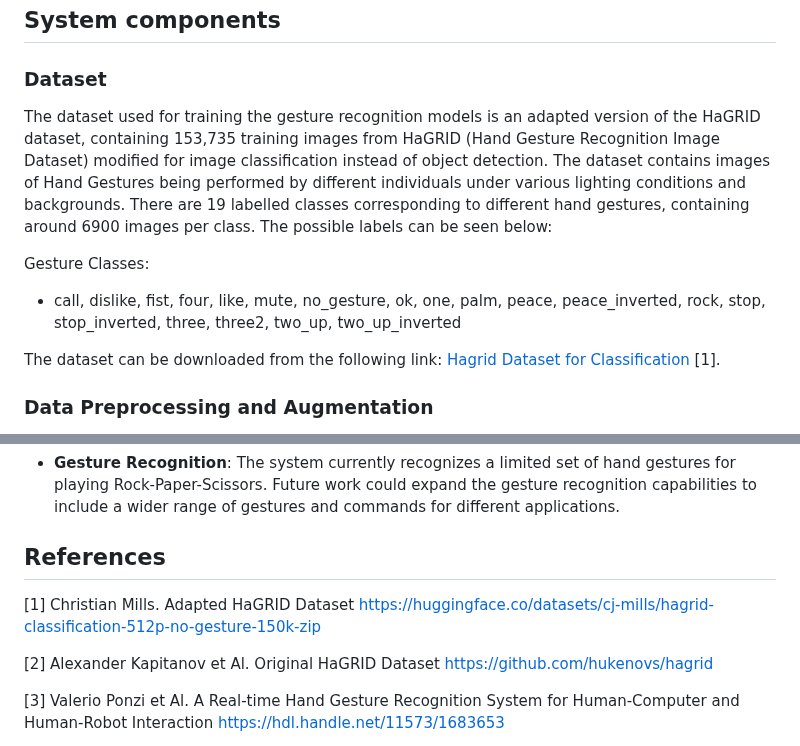
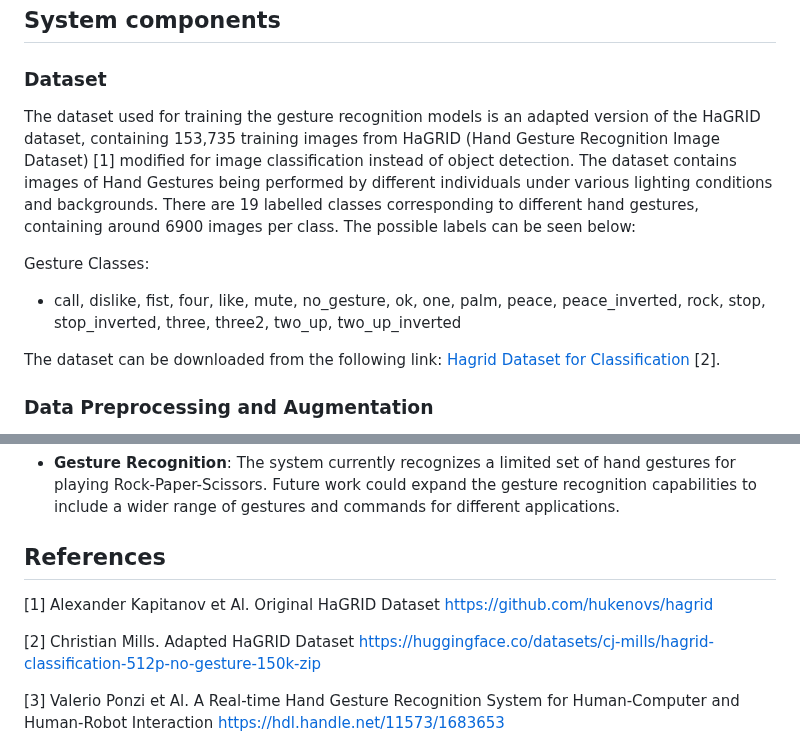
Before and after one commit to b-rbmp/cv-gesture-recognition, a Markdown page: README.md, 2 parts joined by grey strips. GitHub-like rendering.

Commit message:
Change order of references

```diff
--- a/README.md
+++ b/README.md
@@ -48,13 +48,13 @@ The primary objective of this project is to develop a real-time gesture recognit
 
 ### Dataset
 
-The dataset used for training the gesture recognition models is an adapted version of the HaGRID dataset, containing 153,735 training images from HaGRID (Hand Gesture Recognition Image Dataset) modified for image classification instead of object detection. The dataset contains images of Hand Gestures being performed by different individuals under various lighting conditions and backgrounds. There are 19 labelled classes corresponding to different hand gestures, containing around 6900 images per class. The possible labels can be seen below:
+The dataset used for training the gesture recognition models is an adapted version of the HaGRID dataset, containing 153,735 training images from HaGRID (Hand Gesture Recognition Image Dataset) [1] modified for image classification instead of object detection. The dataset contains images of Hand Gestures being performed by different individuals under various lighting conditions and backgrounds. There are 19 labelled classes corresponding to different hand gestures, containing around 6900 images per class. The possible labels can be seen below:
 
 Gesture Classes:
 
 - call, dislike, fist, four, like, mute, no_gesture, ok, one, palm, peace, peace_inverted, rock, stop, stop_inverted, three, three2, two_up, two_up_inverted
 
-The dataset can be downloaded from the following link: [Hagrid Dataset for Classification](https://huggingface.co/datasets/cj-mills/hagrid-classification-512p-no-gesture-150k-zip) [1].
+The dataset can be downloaded from the following link: [Hagrid Dataset for Classification](https://huggingface.co/datasets/cj-mills/hagrid-classification-512p-no-gesture-150k-zip) [2].
 
 
 ### Data Preprocessing and Augmentation
@@ -255,10 +255,9 @@ Despite the successful implementation of the gesture recognition system, there a
 
 ## References <a name = "references"></a>
 
+[1] Alexander Kapitanov et Al. Original HaGRID Dataset https://github.com/hukenovs/hagrid
 
-[1] Christian Mills. Adapted HaGRID Dataset https://huggingface.co/datasets/cj-mills/hagrid-classification-512p-no-gesture-150k-zip
-
-[2] Alexander Kapitanov et Al. Original HaGRID Dataset https://github.com/hukenovs/hagrid
+[2] Christian Mills. Adapted HaGRID Dataset https://huggingface.co/datasets/cj-mills/hagrid-classification-512p-no-gesture-150k-zip
 
 [3] Valerio Ponzi et Al. A Real-time Hand Gesture Recognition System for Human-Computer and Human-Robot Interaction https://hdl.handle.net/11573/1683653
 
```
